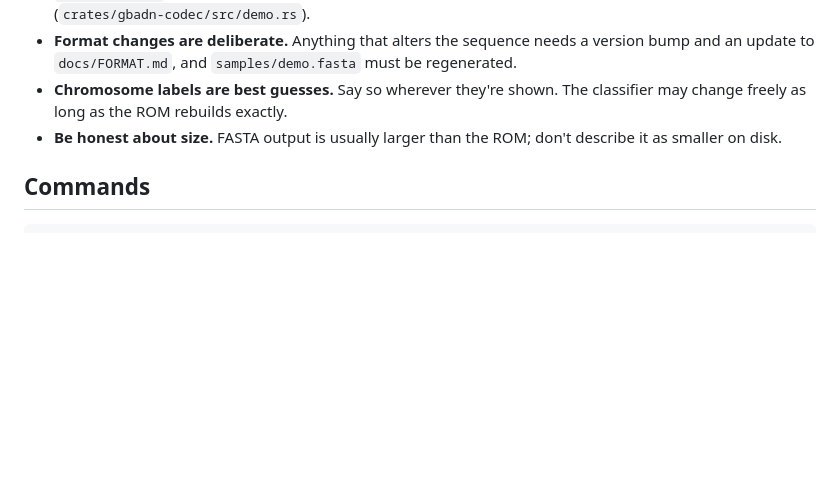
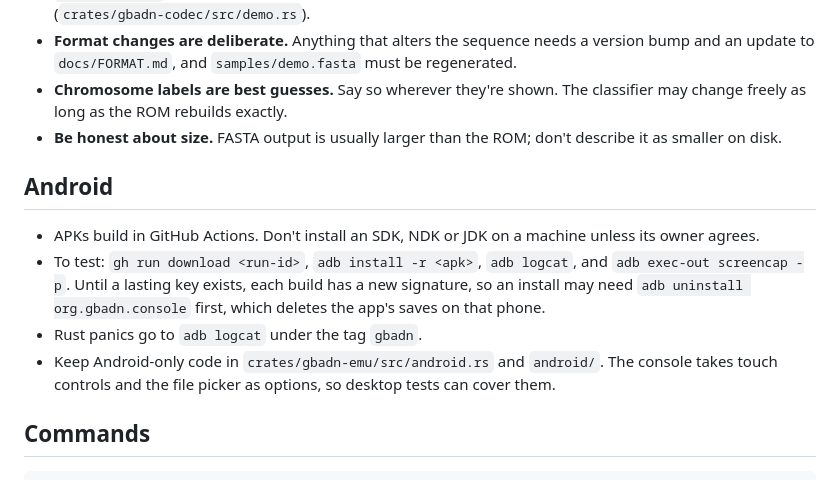
Before and after one commit to jsarriaa/GBADN, a Markdown page: CLAUDE.md, the part around the change. Rendered like a GitHub page; blank space fills up the shorter version.

````diff
--- a/CLAUDE.md
+++ b/CLAUDE.md
@@ -37,6 +37,13 @@ If a step could not be done, leave the item as `[~]` and note what's missing. Ne
 - **Chromosome labels are best guesses.** Say so wherever they're shown. The classifier may change freely as long as the ROM rebuilds exactly.
 - **Be honest about size.** FASTA output is usually larger than the ROM; don't describe it as smaller on disk.
 
+## Android
+
+- APKs build in GitHub Actions. Don't install an SDK, NDK or JDK on a machine unless its owner agrees.
+- To test: `gh run download <run-id>`, `adb install -r <apk>`, `adb logcat`, and `adb exec-out screencap -p`. Until a lasting key exists, each build has a new signature, so an install may need `adb uninstall org.gbadn.console` first, which deletes the app's saves on that phone.
+- Rust panics go to `adb logcat` under the tag `gbadn`.
+- Keep Android-only code in `crates/gbadn-emu/src/android.rs` and `android/`. The console takes touch controls and the file picker as options, so desktop tests can cover them.
+
 ## Commands
 
 ```sh
````
Also changed, not shown: README.md (+6 -0 lines), ROADMAP.md (+7 -4 lines).
